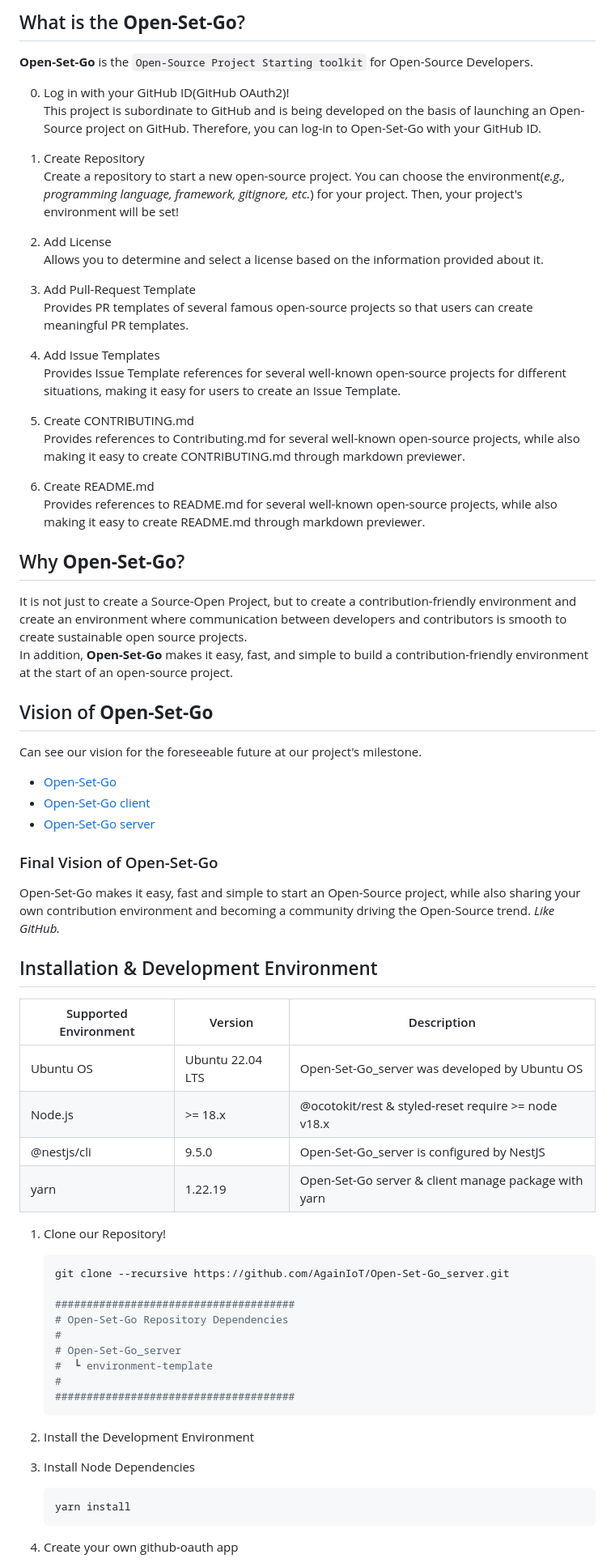
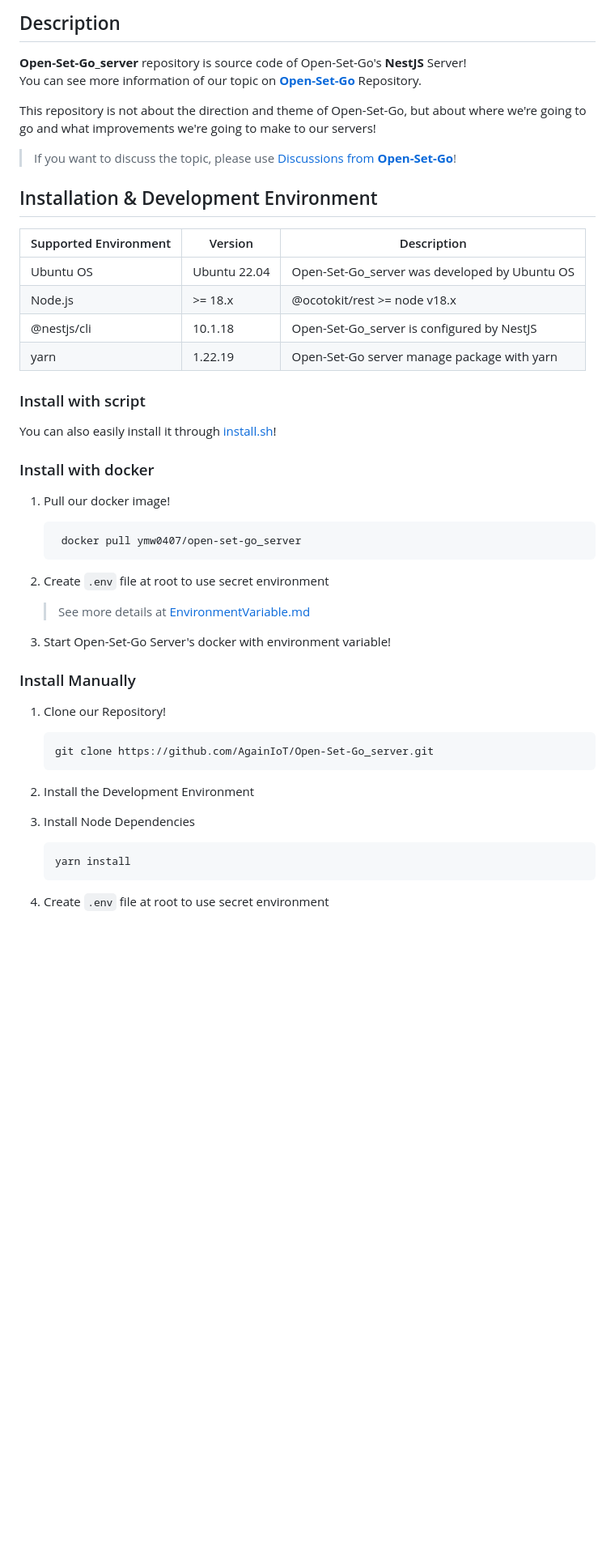
Before and after one commit to AgainIoT/Open-Set-Go_server, a Markdown page: README.md, the part around one of its changes. Shown at 81% size. GitHub-like rendering; blank space fills up the shorter version.

Commit message:
Docs : README.md renewal!
Signed-off-by: ymw0407 <yunminwo1211@gmail.com>

````diff
--- a/README.md
+++ b/README.md
@@ -25,68 +27,47 @@
 <br>
 
-## What is the **Open-Set-Go**?
+## Description
 
-**Open-Set-Go** is the `Open-Source Project Starting toolkit` for Open-Source Developers.
+**Open-Set-Go_server** repository is source code of Open-Set-Go's **NestJS** Server!<br>
+You can see more information of our topic on [**Open-Set-Go**](https://github.com/AgainIoT/Open-Set-Go) Repository.
 
-0. Log in with your GitHub ID(GitHub OAuth2)! <br>
-   This project is subordinate to GitHub and is being developed on the basis of launching an Open-Source project on GitHub. Therefore, you can log-in to Open-Set-Go with your GitHub ID.
+This repository is not about the direction and theme of Open-Set-Go, but about where we're going to go and what improvements we're going to make to our servers!
 
-1. Create Repository <br>
-   Create a repository to start a new open-source project. You can choose the environment(_e.g., programming language, framework, gitignore, etc._) for your project. Then, your project's environment will be set!
-
-2. Add License <br>
-   Allows you to determine and select a license based on the information provided about it.
-
-3. Add Pull-Request Template <br>
-   Provides PR templates of several famous open-source projects so that users can create meaningful PR templates.
-
-4. Add Issue Templates <br>
-   Provides Issue Template references for several well-known open-source projects for different situations, making it easy for users to create an Issue Template.
-
-5. Create CONTRIBUTING.md <br>
-   Provides references to Contributing.md for several well-known open-source projects, while also making it easy to create CONTRIBUTING.md through markdown previewer.
-
-6. Create README.md <br>
-   Provides references to README.md for several well-known open-source projects, while also making it easy to create README.md through markdown previewer.
-
-## Why **Open-Set-Go**?
-
-It is not just to create a Source-Open Project, but to create a contribution-friendly environment and create an environment where communication between developers and contributors is smooth to create sustainable open source projects. <br>
-In addition, **Open-Set-Go** makes it easy, fast, and simple to build a contribution-friendly environment at the start of an open-source project.
-
-## Vision of **Open-Set-Go**
-
-Can see our vision for the foreseeable future at our project's milestone. <br>
-
-- <a href="https://github.com/AgainIoT/Open-Set-Go/milestones">Open-Set-Go</a>
-- <a href="https://github.com/AgainIoT/Open-Set-Go_client/milestones">Open-Set-Go client</a>
-- <a href="https://github.com/AgainIoT/Open-Set-Go_server/milestones">Open-Set-Go server</a>
-
-### Final Vision of Open-Set-Go
-
-Open-Set-Go makes it easy, fast and simple to start an Open-Source project, while also sharing your own contribution environment and becoming a community driving the Open-Source trend. _Like GitHub._
+> If you want to discuss the topic, please use [Discussions from **Open-Set-Go**](https://github.com/AgainIoT/Open-Set-Go/discussions)!
 
 ## Installation & Development Environment
 
-| Supported Environment | Version          | Description                                          |
-| --------------------- | ---------------- | ---------------------------------------------------- |
-| Ubuntu OS             | Ubuntu 22.04 LTS | Open-Set-Go_server was developed by Ubuntu OS        |
-| Node.js               | >= 18.x          | @ocotokit/rest & styled-reset require >= node v18.x  |
-| @nestjs/cli           | 9.5.0            | Open-Set-Go_server is configured by NestJS           |
-| yarn                  | 1.22.19          | Open-Set-Go server & client manage package with yarn |
+| Supported Environment | Version      | Description                                   |
+| --------------------- | ------------ | --------------------------------------------- |
+| Ubuntu OS             | Ubuntu 22.04 | Open-Set-Go_server was developed by Ubuntu OS |
+| Node.js               | >= 18.x      | @ocotokit/rest >= node v18.x                  |
+| @nestjs/cli           | 10.1.18      | Open-Set-Go_server is configured by NestJS    |
+| yarn                  | 1.22.19      | Open-Set-Go server manage package with yarn   |
+
+### Install with script
+
+You can also easily install it through [install.sh](https://github.com/AgainIoT/Open-Set-Go#installation--development-environment)!
+
+### Install with docker
+
+1. Pull our docker image!
+
+   ```
+    docker pull ymw0407/open-set-go_server
+   ```
+
+2. Create `.env` file at root to use secret environment
+
+   > See more details at [EnvironmentVariable.md](https://github.com/AgainIoT/Open-Set-Go/blob/main/EnvironmentVariable.md)
+
+3. Start Open-Set-Go Server's docker with environment variable!
+
+### Install Manually
 
 1. Clone our Repository!
 
    ```bash
-   git clone --recursive https://github.com/AgainIoT/Open-Set-Go_server.git
-
-   ######################################
-   # Open-Set-Go Repository Dependencies
-   #
-   # Open-Set-Go_server
-   #  ┗ environment-template
-   #
-   ######################################
+   git clone https://github.com/AgainIoT/Open-Set-Go_server.git
    ```
 
 2. Install the Development Environment
@@ -95,5 +76,5 @@ Open-Set-Go makes it easy, fast and simple to start an Open-Source project, whil
    ```bash
    yarn install
    ```
-4. Create your own github-oauth app
+4. Create `.env` file at root to use secret environment
 
````
Also changed, not shown: other parts of README.md (+21 -31 lines).
